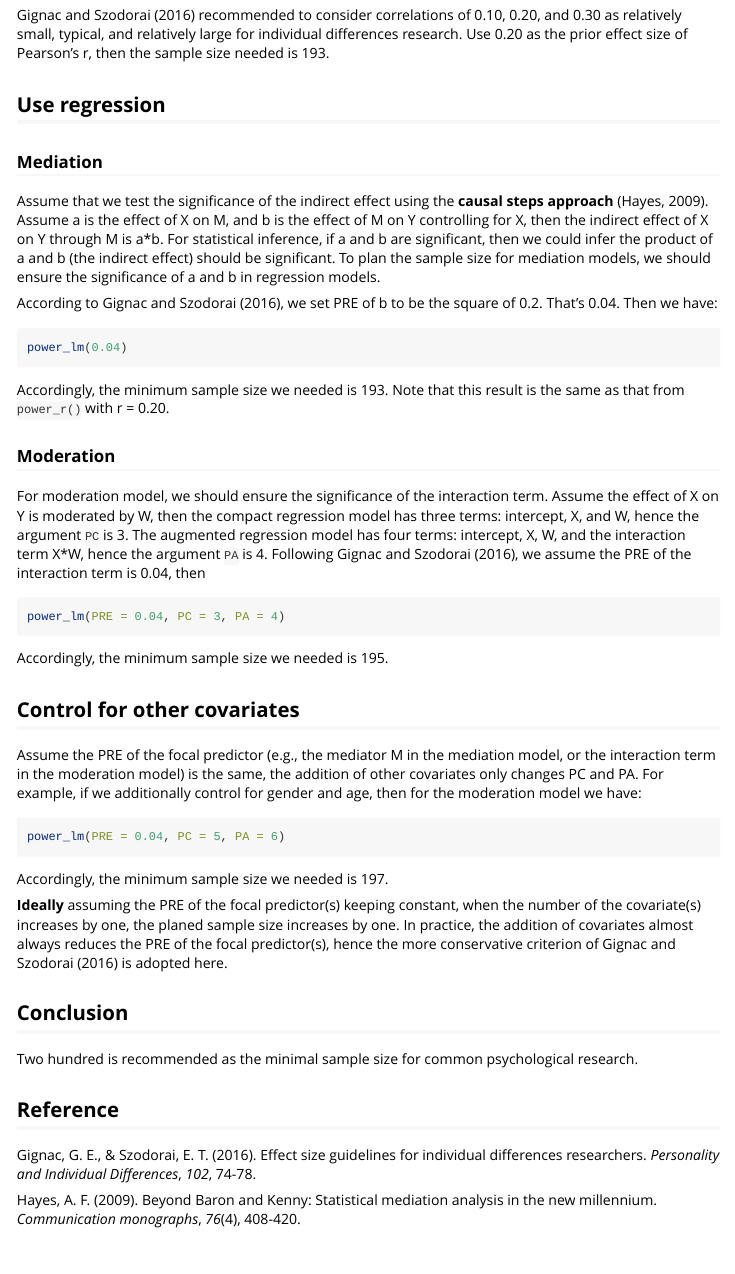
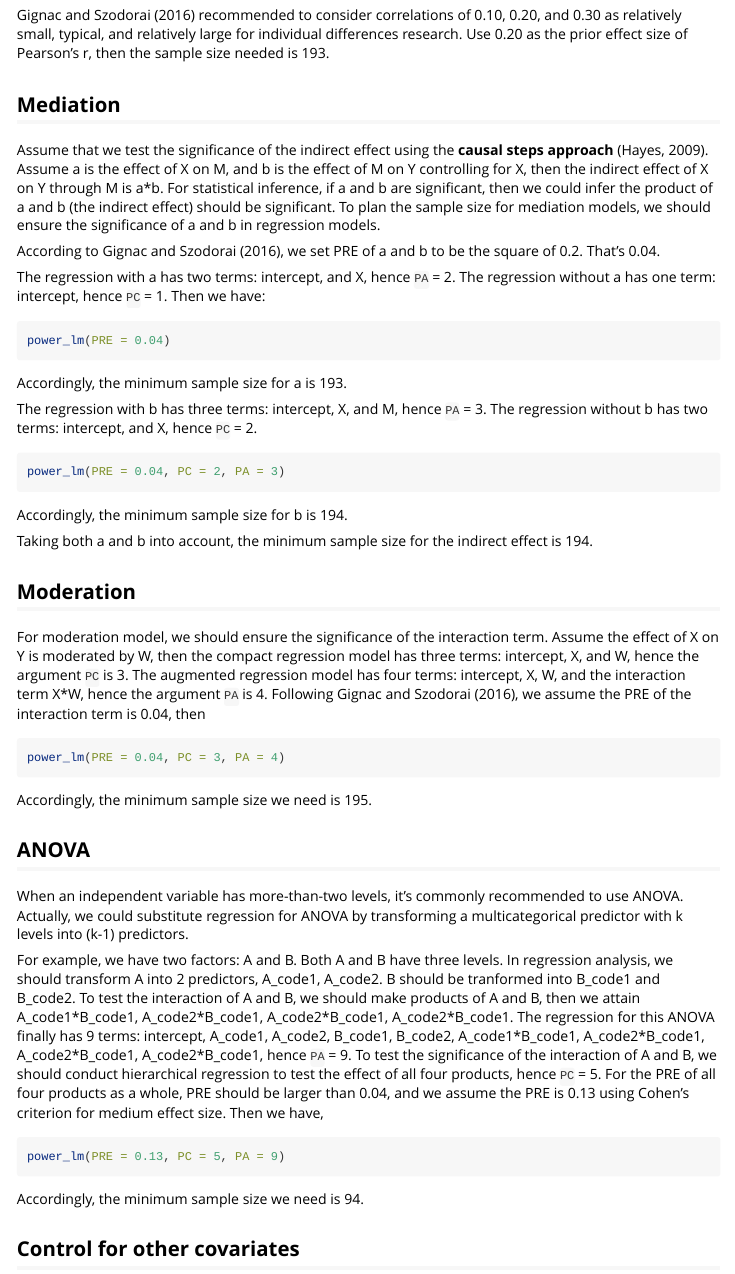
Before and after one commit to qyaozh/Keng, an R Markdown document (vignettes/commonSampleSizes.Rmd): the page in a window 1100 px wide, from 290 px down. Rendered offline with R 4.5, knitr and Pandoc, with nearby package versions; the code is not run, so its results and figures are left out.

Commit message:
mediation and anova

````diff
--- a/vignettes/commonSampleSizes.Rmd
+++ b/vignettes/commonSampleSizes.Rmd
@@ -29,29 +29,50 @@ plot(power_r(r = 0.2))
 
 Gignac and Szodorai (2016) recommended to consider correlations of 0.10, 0.20, and 0.30 as relatively small, typical, and relatively large for individual differences research. Use 0.20 as the prior effect size of Pearson's r, then the sample size needed is 193.
 
-## Use regression
-
-### Mediation
+## Mediation
 
 Assume that we test the significance of the indirect effect using the **causal steps approach** (Hayes, 2009). Assume a is the effect of X on M, and b is the effect of M on Y controlling for X, then the indirect effect of X on Y through M is a*b. For statistical inference, if a and b are significant, then we could infer the product of a and b (the indirect effect) should be significant. To plan the sample size for mediation models, we should ensure the significance of a and b in regression models.
 
-According to Gignac and Szodorai (2016), we set PRE of b to be the square of 0.2. That's 0.04. Then we have:
+According to Gignac and Szodorai (2016), we set PRE of a and b to be the square of 0.2. That's 0.04.
+
+The regression with a has two terms: intercept, and X,  hence `PA` = 2. The regression without a has one term: intercept,  hence `PC` = 1. Then we have:
 
 ```{r}
-power_lm(0.04)
+power_lm(PRE = 0.04)
 ```
 
-Accordingly, the minimum sample size we needed is 193. Note that this result is the same as that from `power_r()` with r = 0.20.
+Accordingly, the minimum sample size for a is 193.
 
-### Moderation
+The regression with b has three terms: intercept, X, and M, hence `PA` = 3. The regression without b has two terms: intercept, and X, hence `PC` = 2.
 
-For moderation model, we should ensure the significance of the interaction term. Assume the effect of X on Y is moderated by W, then the compact regression model has three terms: intercept, X, and W, hence the argument `PC` is 3. The augmented regression model has four terms: intercept, X, W, and the interaction term X*W, hence the argument `PA` is 4. Following Gignac and Szodorai (2016), we assume the PRE of the interaction term is 0.04, then
+```{r}
+power_lm(PRE = 0.04, PC = 2, PA = 3)
+```
+
+Accordingly, the minimum sample size for b is 194.
+
+Taking both a and b into account, the minimum sample size for the indirect effect is 194.
+
+## Moderation
+
+For moderation model, we should ensure the significance of the interaction term. Assume the effect of X on Y is moderated by W, then the compact regression model has three terms: intercept, X, and W, hence the argument `PC` is 3. The augmented regression model has four terms: intercept, X, W, and the interaction term X\*W, hence the argument `PA` is 4. Following Gignac and Szodorai (2016), we assume the PRE of the interaction term is 0.04, then
 
 ```{r}
 power_lm(PRE = 0.04, PC = 3, PA = 4)
 ```
 
-Accordingly, the minimum sample size we needed is 195.
+Accordingly, the minimum sample size we need is 195.
+
+## ANOVA
+
+When an independent variable has more-than-two levels, it's commonly recommended to use ANOVA. Actually, we could substitute regression for ANOVA by transforming a multicategorical predictor with k levels into (k-1) predictors.
+
+For example, we have two factors: A and B. Both A and B have three levels. In regression analysis, we should transform A into 2 predictors, A_code1, A_code2. B should be tranformed into B_code1 and B_code2. To test the interaction of A and B, we should make products of A and B, then we attain A_code1\*B_code1, A_code2\*B_code1, A_code2\*B_code1, A_code2\*B_code1. The regression for this ANOVA finally has 9 terms: intercept, A_code1, A_code2, B_code1, B_code2, A_code1\*B_code1, A_code2\*B_code1, A_code2\*B_code1, A_code2\*B_code1, hence `PA` = 9. To test the significance of the interaction of A and B, we should conduct hierarchical regression to test the effect of all four products, hence `PC` = 5. For the PRE of all four products as a whole, PRE should be larger than 0.04, and we assume the PRE is 0.13 using Cohen's criterion for medium effect size. Then we have,
+
+```{r}
+power_lm(PRE = 0.13, PC = 5, PA = 9)
+```
+Accordingly, the minimum sample size we need is 94.
 
 ## Control for other covariates
 
@@ -61,7 +82,7 @@ Assume the PRE of the focal predictor (e.g., the mediator M in the mediation mod
 power_lm(PRE = 0.04, PC = 5, PA = 6)
 ```
 
-Accordingly, the minimum sample size we needed is 197.
+Accordingly, the minimum sample size we need is 197.
 
 **Ideally** assuming the PRE of the focal predictor(s) keeping constant, when the number of the covariate(s) increases by one, the planed sample size increases by one. In practice, the addition of covariates almost always reduces the PRE of the focal predictor(s), hence the more conservative criterion of Gignac and Szodorai (2016) is adopted here.
 
````
